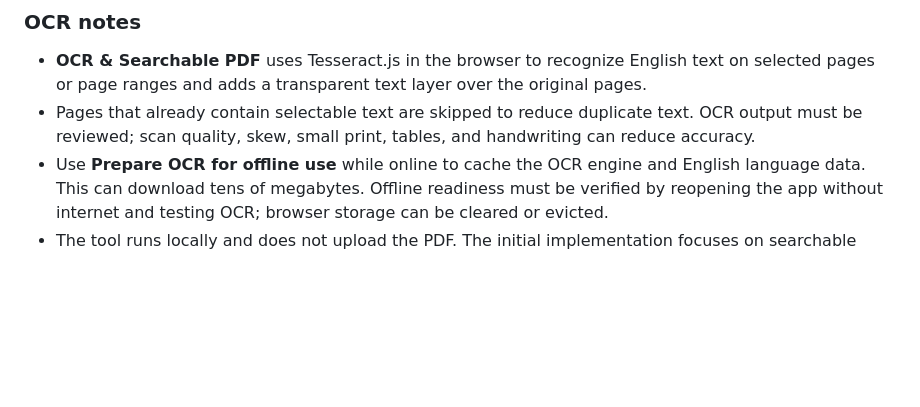
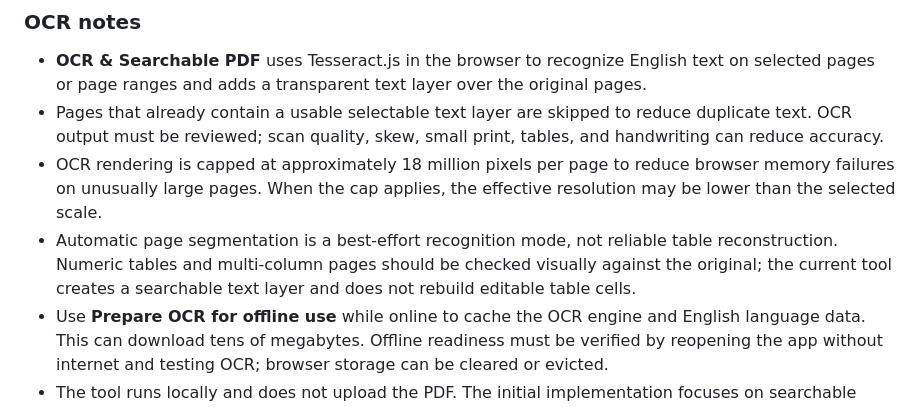
Before and after one commit to mdfl212/pdf-toolkit, a Markdown page: README.md, the part around the change. Drawn GitHub-style; blank space fills up the shorter version.

Commit message:
Document OCR limits and memory safeguards

```diff
--- a/README.md
+++ b/README.md
@@ -92,7 +92,9 @@ The **Chapter Extractor is the primary tool** and the first screen when the app
 ### OCR notes
 
 - **OCR & Searchable PDF** uses Tesseract.js in the browser to recognize English text on selected pages or page ranges and adds a transparent text layer over the original pages.
-- Pages that already contain selectable text are skipped to reduce duplicate text. OCR output must be reviewed; scan quality, skew, small print, tables, and handwriting can reduce accuracy.
+- Pages that already contain a usable selectable text layer are skipped to reduce duplicate text. OCR output must be reviewed; scan quality, skew, small print, tables, and handwriting can reduce accuracy.
+- OCR rendering is capped at approximately 18 million pixels per page to reduce browser memory failures on unusually large pages. When the cap applies, the effective resolution may be lower than the selected scale.
+- Automatic page segmentation is a best-effort recognition mode, not reliable table reconstruction. Numeric tables and multi-column pages should be checked visually against the original; the current tool creates a searchable text layer and does not rebuild editable table cells.
 - Use **Prepare OCR for offline use** while online to cache the OCR engine and English language data. This can download tens of megabytes. Offline readiness must be verified by reopening the app without internet and testing OCR; browser storage can be cleared or evicted.
 - The tool runs locally and does not upload the PDF. The initial implementation focuses on searchable text, not full preservation of every advanced PDF feature.
 
```
